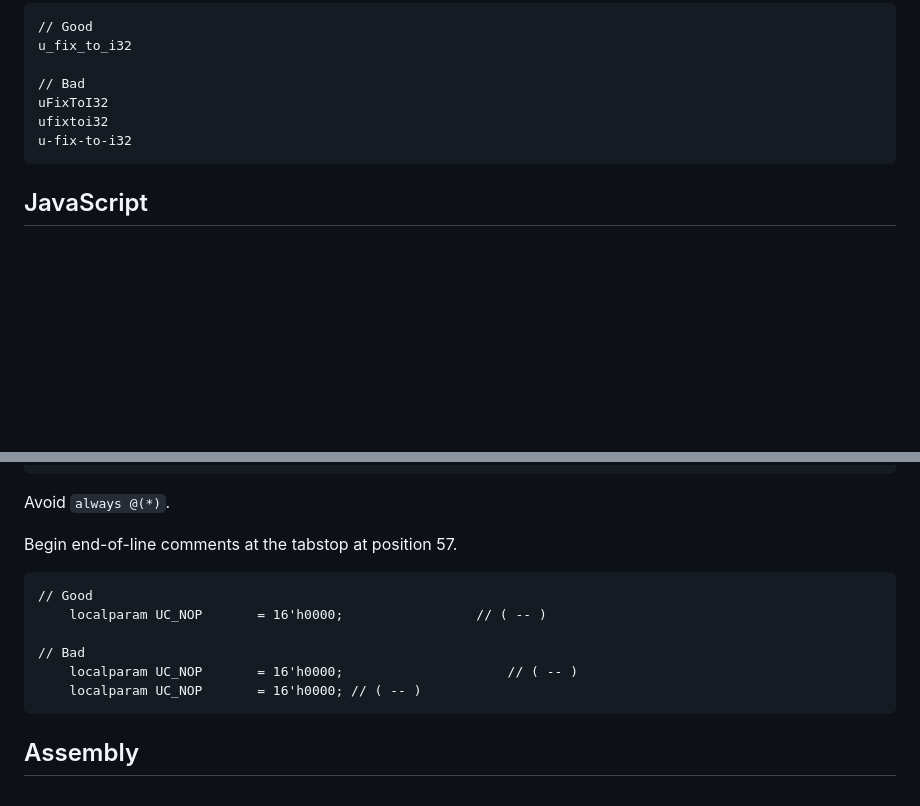
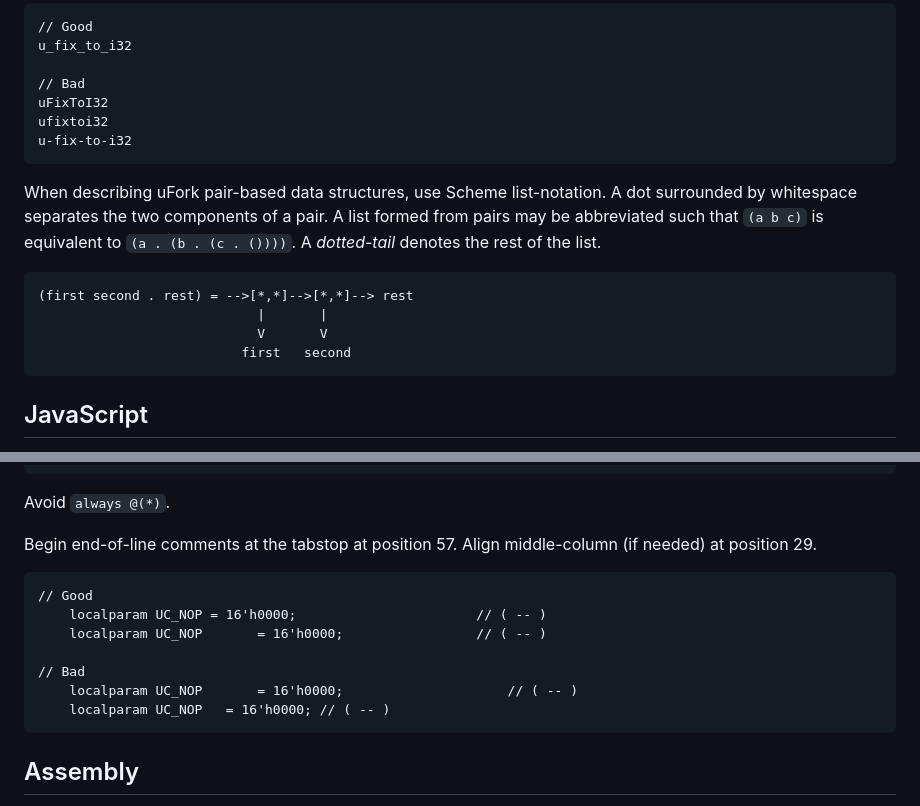
Before and after one commit to organix/uFork, a Markdown page: docs/style.md, 2 parts joined by grey strips. GitHub-like rendering; blank space fills up the shorter version.

Commit message:
describe Scheme list-notation

```diff
--- a/docs/style.md
+++ b/docs/style.md
@@ -13,6 +13,16 @@ Use snake case for identifiers and file names.
     uFixToI32
     ufixtoi32
     u-fix-to-i32
+
+When describing uFork pair-based data structures, use Scheme list-notation.
+A dot surrounded by whitespace separates the two components of a pair.
+A list formed from pairs may be abbreviated such that `(a b c)` is equivalent
+to `(a . (b . (c . ())))`. A _dotted-tail_ denotes the rest of the list.
+
+    (first second . rest) = -->[*,*]-->[*,*]--> rest
+                                |       |
+                                V       V
+                              first   second
 
 ## JavaScript
 
@@ -266,13 +276,15 @@ the signal list.
 Avoid `always @(*)`.
 
 Begin end-of-line comments at the tabstop at position 57.
+Align middle-column (if needed) at position 29.
 
     // Good
+        localparam UC_NOP = 16'h0000;                       // ( -- )
         localparam UC_NOP       = 16'h0000;                 // ( -- )
 
     // Bad
         localparam UC_NOP       = 16'h0000;                     // ( -- )
-        localparam UC_NOP       = 16'h0000; // ( -- )
+        localparam UC_NOP   = 16'h0000; // ( -- )
 
 ## Assembly
 
```
Also changed, not shown: other parts of docs/style.md (+1 -1 lines).
